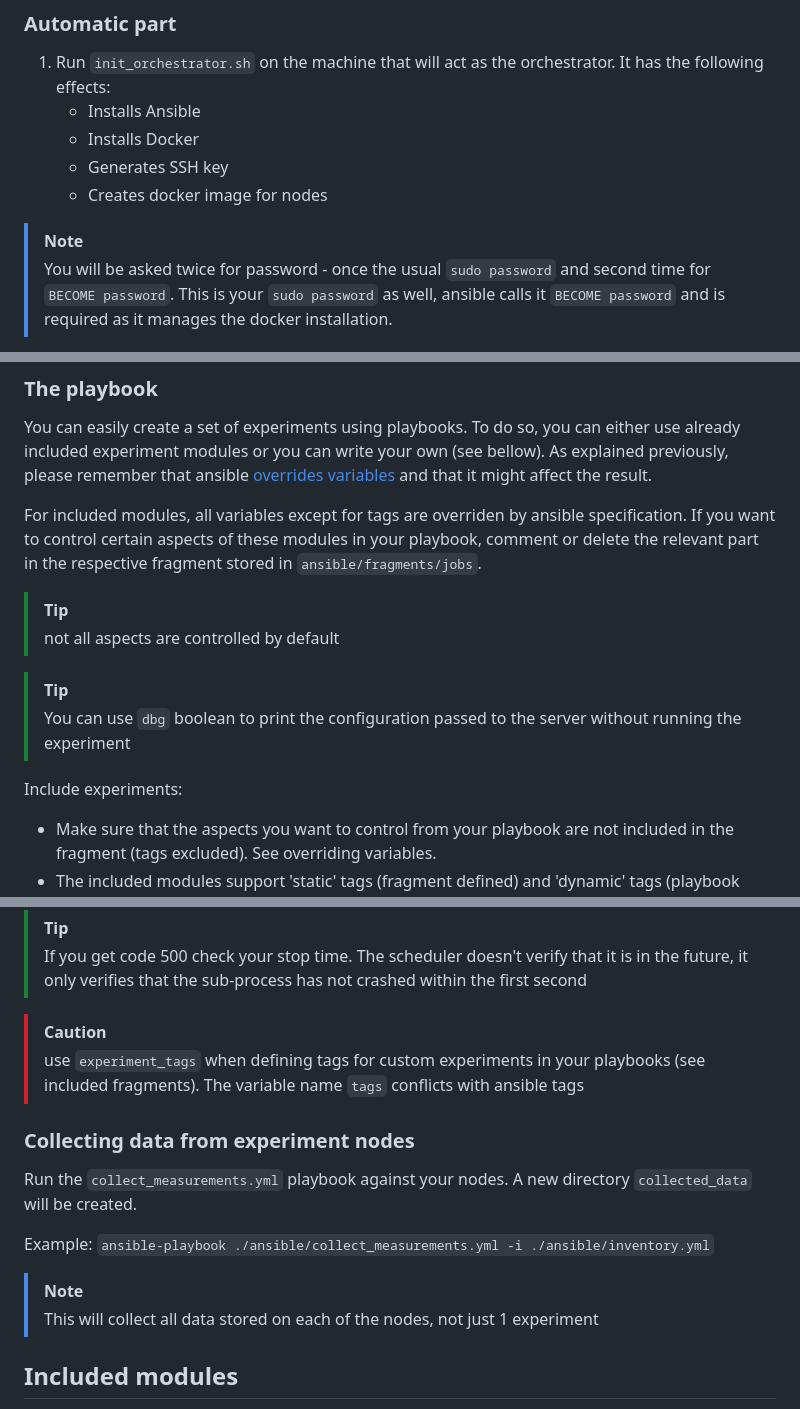
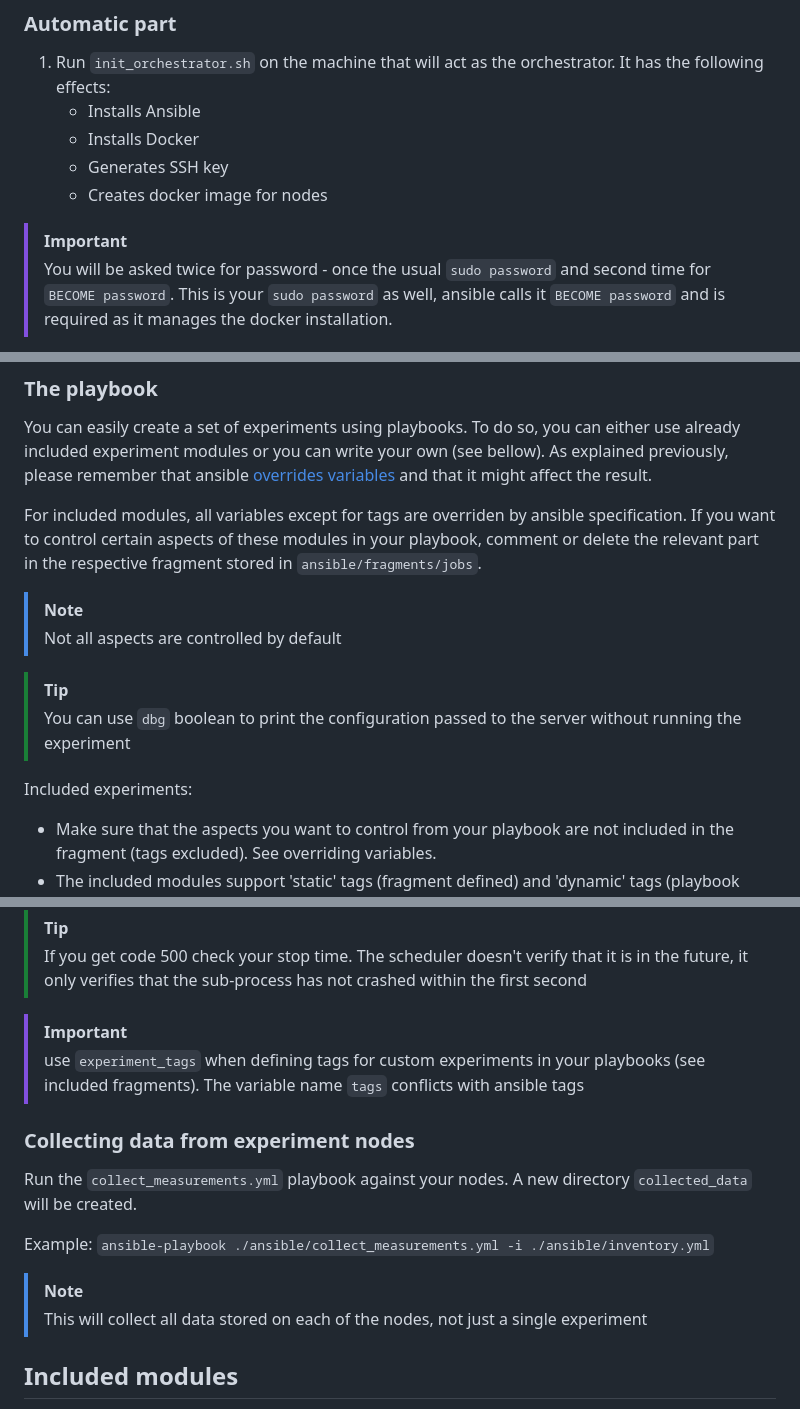
Before and after one commit to Magistone/Starlink-Xperiments, a Markdown page: README.md, 3 parts joined by grey strips. GitHub-like rendering.

```diff
--- a/README.md
+++ b/README.md
@@ -34,7 +34,7 @@ It has the following effects:
     - Installs Docker
     - Generates SSH key
     - Creates docker image for nodes
-> [!NOTE]
+> [!IMPORTANT]
 > You will be asked twice for password - once the usual `sudo password` and second time for `BECOME password`. This is your `sudo password` as well,
 > ansible calls it `BECOME password` and is required as it manages the docker installation.
 2. Edit `ansible/inventory.yml` using your credentials and nodes. For details read [managing inventory](#managing-inventory) bellow.
@@ -110,13 +110,13 @@ and that it might affect the result.
 
 For included modules, all variables except for tags are overriden by ansible specification. If you want to control certain aspects of these modules in your playbook, comment or delete the relevant part in the respective fragment stored in `ansible/fragments/jobs`.
 
-> [!TIP]
-> not all aspects are controlled by default
+> [!NOTE]
+> Not all aspects are controlled by default
 
 > [!TIP]
 > You can use `dbg` boolean to print the configuration passed to the server without running the experiment
 
-Include experiments:
+Included experiments:
  - Make sure that the aspects you want to control from your playbook are not included in the fragment (tags excluded). See overriding variables.
  - The included modules support 'static' tags (fragment defined) and 'dynamic' tags (playbook defined). Ansible will merge them when both are desired. Use `tag_with` variable passed to the fragment to leverage this functionality.
 
@@ -133,7 +133,7 @@ Custom experiments:
 > [!TIP]
 > If you get code 500 check your stop time. The scheduler doesn't verify that it is in the future, it only verifies that the sub-process has not crashed within the first second
 
-> [!CAUTION]
+> [!IMPORTANT]
 > use `experiment_tags` when defining tags for custom experiments in your playbooks (see included fragments). The variable name `tags` conflicts with ansible tags
 
 ### Collecting data from experiment nodes
@@ -142,7 +142,7 @@ Run the `collect_measurements.yml` playbook against your nodes. A new directory
 Example: `ansible-playbook ./ansible/collect_measurements.yml -i ./ansible/inventory.yml`
 
 > [!NOTE]
-> This will collect all data stored on each of the nodes, not just 1 experiment
+> This will collect all data stored on each of the nodes, not just a single experiment
 
 ## Included modules
 All parameters are required unless stated otherwise
```
